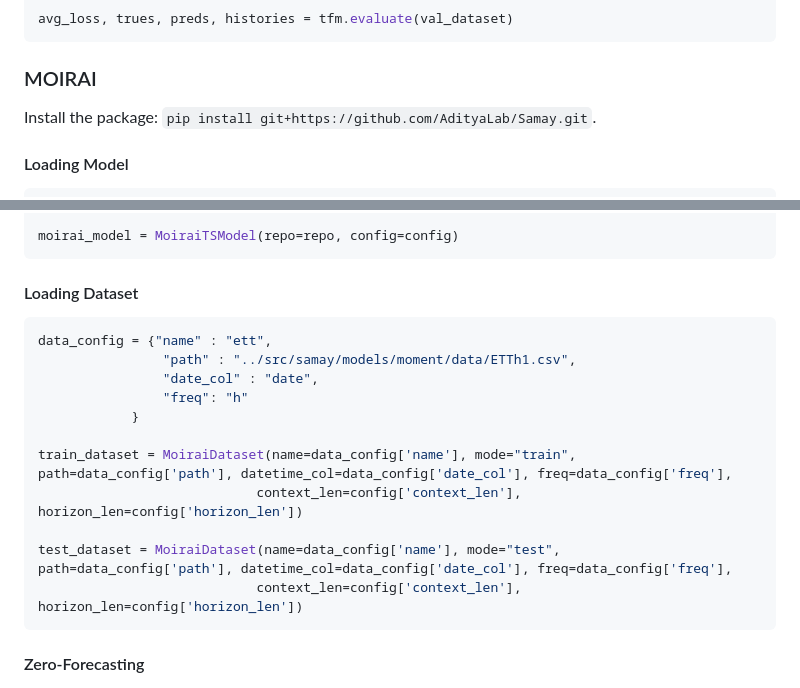
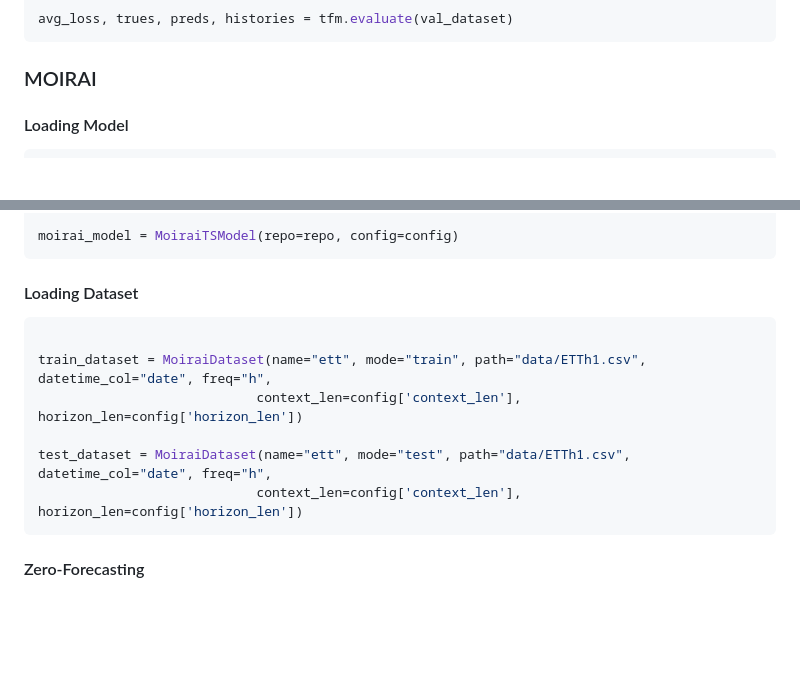
Before and after one commit to AdityaLab/Samay, a Markdown page: README.md, 2 parts joined by grey strips. Rendered like a GitHub page; blank space fills up the shorter version.

````diff
--- a/README.md
+++ b/README.md
@@ -137,8 +138,6 @@ avg_loss, trues, preds, histories = tfm.evaluate(val_dataset)
 
 ### MOIRAI
 
-Install the package: `pip install git+https://github.com/AdityaLab/Samay.git`.
-
 #### Loading  Model
 
 ```python
@@ -160,16 +159,11 @@ moirai_model = MoiraiTSModel(repo=repo, config=config)
 #### Loading Dataset
 
 ```python
-data_config = {"name" : "ett",
-                "path" : "../src/samay/models/moment/data/ETTh1.csv",
-                "date_col" : "date",
-                "freq": "h"
-            }
 
-train_dataset = MoiraiDataset(name=data_config['name'], mode="train", path=data_config['path'], datetime_col=data_config['date_col'], freq=data_config['freq'],
+train_dataset = MoiraiDataset(name="ett", mode="train", path="data/ETTh1.csv", datetime_col="date", freq="h",
                             context_len=config['context_len'], horizon_len=config['horizon_len'])
 
-test_dataset = MoiraiDataset(name=data_config['name'], mode="test", path=data_config['path'], datetime_col=data_config['date_col'], freq=data_config['freq'],
+test_dataset = MoiraiDataset(name="ett", mode="test", path="data/ETTh1.csv", datetime_col="date", freq="h",
                             context_len=config['context_len'], horizon_len=config['horizon_len'])
 ```
 
````
Also changed, not shown: other parts of README.md (+2 -1 lines).
